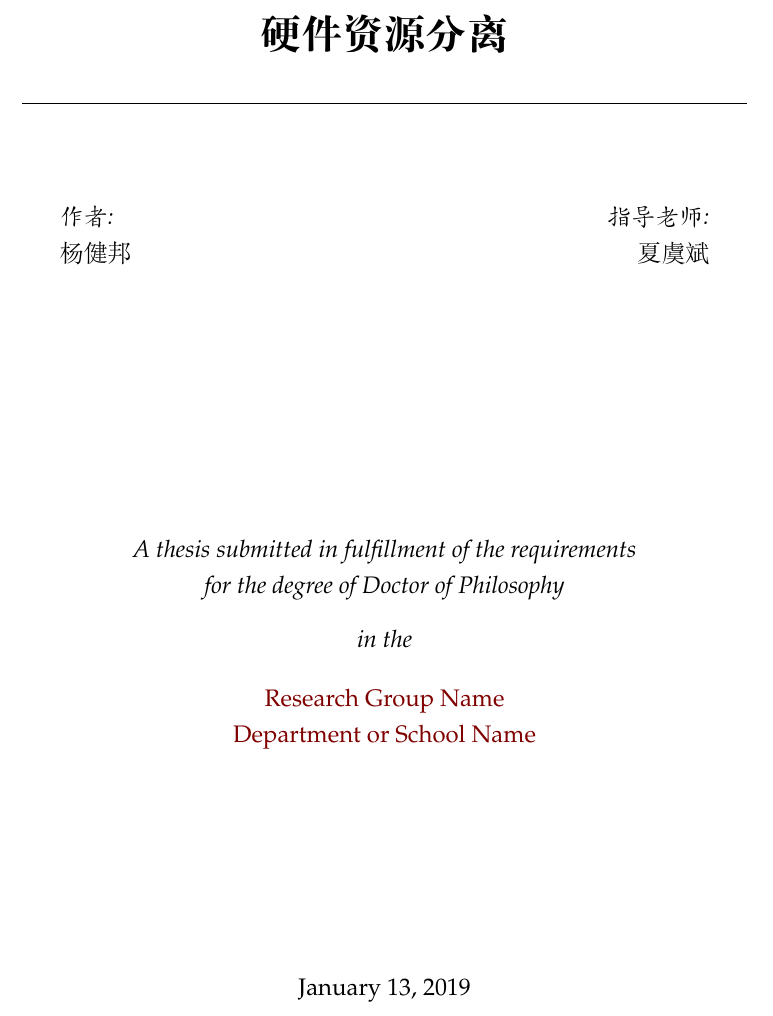
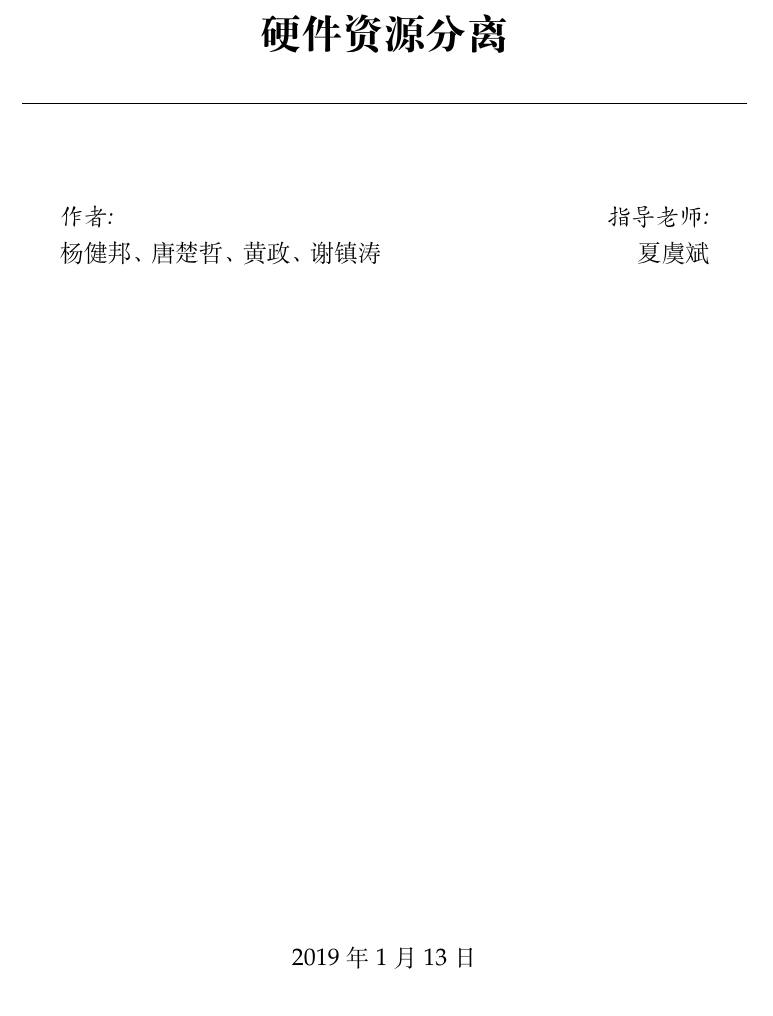
Before and after one commit to dynamicheart/csp-paper, a LaTeX thesis (main.tex): part of page 1 of 33, cut so that both start at the same text. Compiled offline with XeLaTeX.

Commit message:
Modify title page

```diff
--- a/main.tex
+++ b/main.tex
@@ -73,17 +73,9 @@ headsepline, % Uncomment to get a line under the header
 
 \thesistitle{硬件资源分离} % Your thesis title, this is used in the title and abstract, print it elsewhere with \ttitle
 \supervisor{夏虞斌} % Your supervisor's name, this is used in the title page, print it elsewhere with \supname
-\examiner{} % Your examiner's name, this is not currently used anywhere in the template, print it elsewhere with \examname
-\degree{Doctor of Philosophy} % Your degree name, this is used in the title page and abstract, print it elsewhere with \degreename
-\author{杨健邦} % Your name, this is used in the title page and abstract, print it elsewhere with \authorname
-\addresses{} % Your address, this is not currently used anywhere in the template, print it elsewhere with \addressname
+\author{杨健邦、唐楚哲、黄政、谢镇涛} % Your name, this is used in the title page and abstract, print it elsewhere with \authorname
 
-\subject{Biological Sciences} % Your subject area, this is not currently used anywhere in the template, print it elsewhere with \subjectname
-\keywords{} % Keywords for your thesis, this is not currently used anywhere in the template, print it elsewhere with \keywordnames
 \university{上海交通大学} % Your university's name and URL, this is used in the title page and abstract, print it elsewhere with \univname
-\department{\href{http://department.university.com}{Department or School Name}} % Your department's name and URL, this is used in the title page and abstract, print it elsewhere with \deptname
-\group{\href{http://researchgroup.university.com}{Research Group Name}} % Your research group's name and URL, this is used in the title page, print it elsewhere with \groupname
-\faculty{\href{http://faculty.university.com}{Faculty Name}} % Your faculty's name and URL, this is used in the title page and abstract, print it elsewhere with \facname
 
 \AtBeginDocument{
 \hypersetup{pdftitle=\ttitle} % Set the PDF's title to your title
@@ -123,18 +114,9 @@ headsepline, % Uncomment to get a line under the header
 \emph{指导老师:} \\
 {\supname} % Supervisor name - remove the \href bracket to remove the link
 \end{flushright}
-\end{minipage}\\[3cm]
+\end{minipage}\\[12cm]
 
-\vfill
-
-\large \textit{A thesis submitted in fulfillment of the requirements\\ for the degree of \degreename}\\[0.3cm] % University requirement text
-\textit{in the}\\[0.4cm]
-\groupname\\\deptname\\[2cm] % Research group name and department name
-
-\vfill
-
-{\large \today}\\[4cm] % Date
-%\includegraphics{Logo} % University/department logo - uncomment to place it
+{\large 2019年1月13日}\\[4cm] % Date
 
 \vfill
 \end{center}
```
Also changed, not shown: main.tex (1 more changed lines).
